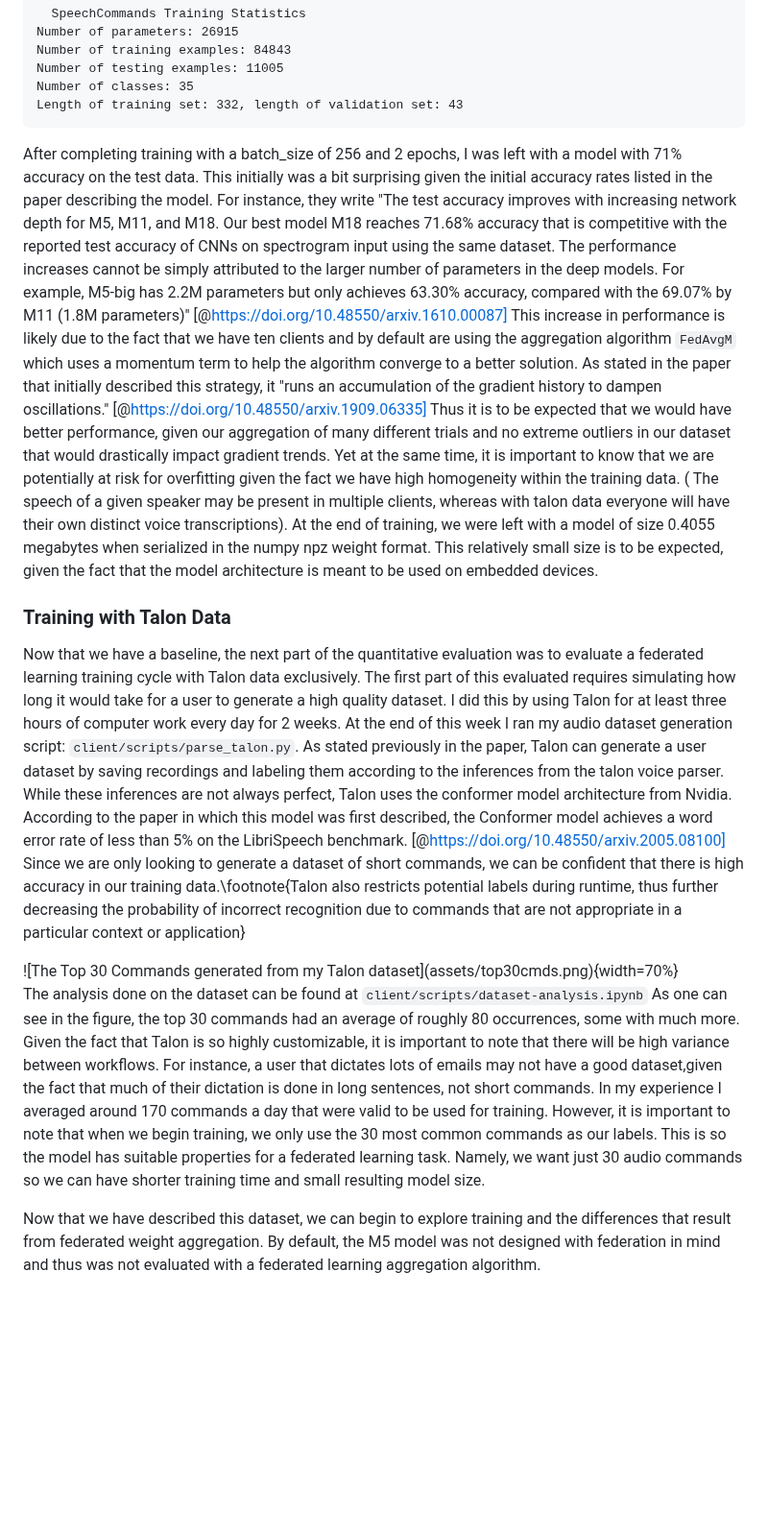
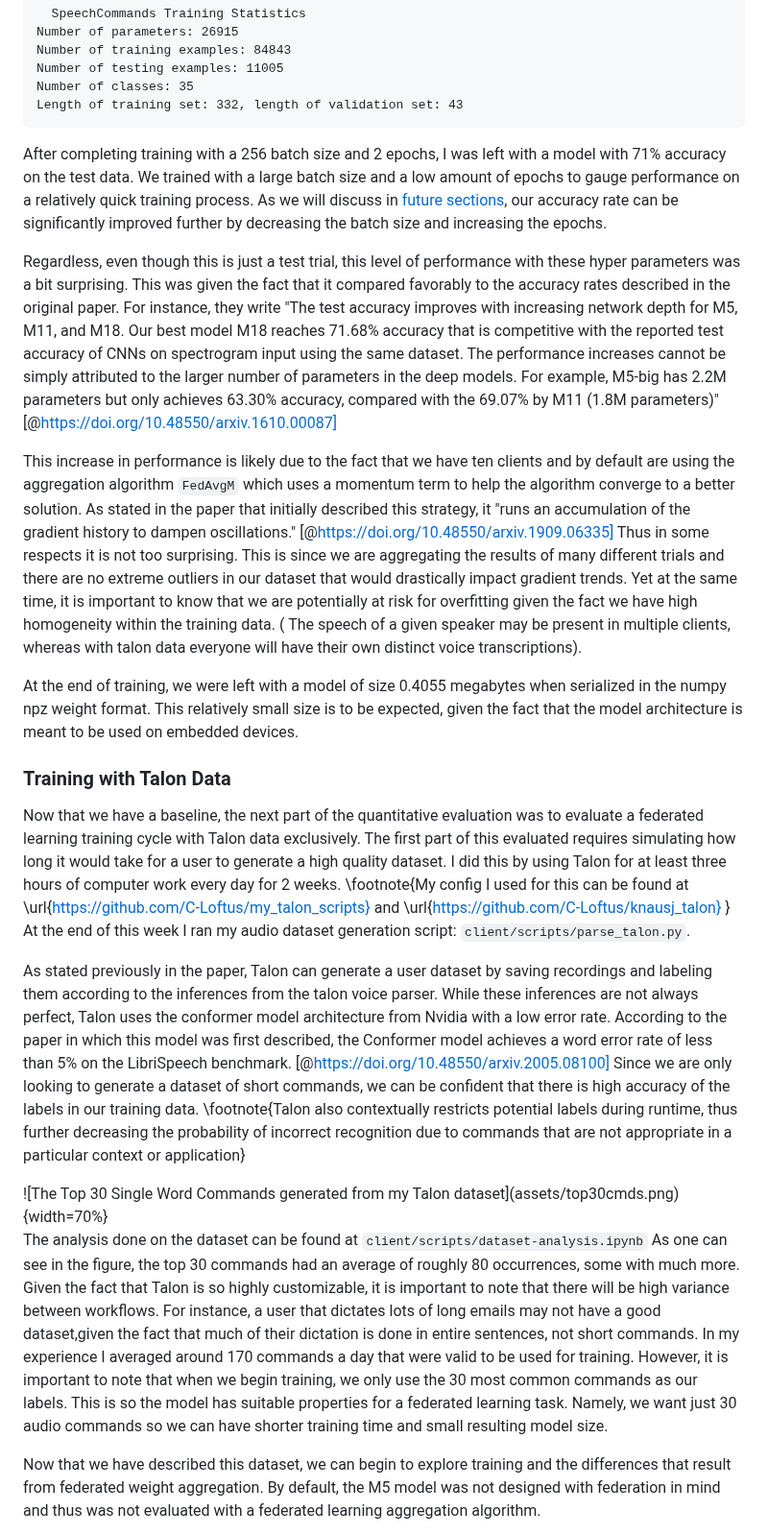
Before and after one commit to C-Loftus/Princeton-Thesis, a Markdown page: doc/main.md, the part around one of its changes. Shown at 96% size. GitHub-like rendering; blank space fills up the shorter version.

````diff
--- a/doc/main.md
+++ b/doc/main.md
@@ -565,21 +569,26 @@ Number of classes: 35
 Length of training set: 332, length of validation set: 43
 ```
 
-After completing training with a batch_size of 256 and 2 epochs, I was left with a model with 71% accuracy on the test data. This initially was a bit surprising given the initial accuracy rates listed in the paper describing the model. For instance, they write "The test accuracy improves with increasing network depth for M5, M11, and M18. Our best model M18 reaches 71.68% accuracy that is competitive with the reported test accuracy of CNNs on spectrogram input using the same dataset. The performance increases cannot be simply attributed to the larger number of parameters in the deep models. For example, M5-big has 2.2M parameters but only achieves 63.30% accuracy, compared with the 69.07% by M11 (1.8M parameters)" [@https://doi.org/10.48550/arxiv.1610.00087]
-This increase in performance is likely due to the fact that we have ten clients and by default are using the aggregation algorithm `FedAvgM` which uses a momentum term to help the algorithm converge to a better solution. As stated in the paper that initially described this strategy, it "runs an accumulation of the gradient history to dampen oscillations." [@https://doi.org/10.48550/arxiv.1909.06335] Thus it is to be expected that we would have better performance, given our aggregation of many different trials and no extreme outliers in our dataset that would drastically impact gradient trends. Yet at the same time, it is important to know that we are potentially at risk for overfitting given the fact we have high homogeneity within the training data. ( The speech of a given speaker may be present in multiple clients, whereas with talon data everyone will have their own distinct voice transcriptions).
+After completing training with a 256 batch size and 2 epochs, I was left with a model with 71% accuracy on the test data. We trained with a large batch size and a low amount of epochs to gauge performance on a relatively quick training process. As we will discuss in [future sections](#training-with-talon-data), our accuracy rate can be significantly improved further by decreasing the batch size and increasing the epochs.
+
+Regardless, even though this is just a test trial, this level of performance with these hyper parameters was a bit surprising. This was given the fact that it compared favorably to the accuracy rates described in the original paper. For instance, they write "The test accuracy improves with increasing network depth for M5, M11, and M18. Our best model M18 reaches 71.68% accuracy that is competitive with the reported test accuracy of CNNs on spectrogram input using the same dataset. The performance increases cannot be simply attributed to the larger number of parameters in the deep models. For example, M5-big has 2.2M parameters but only achieves 63.30% accuracy, compared with the 69.07% by M11 (1.8M parameters)" [@https://doi.org/10.48550/arxiv.1610.00087]
+
+This increase in performance is likely due to the fact that we have ten clients and by default are using the aggregation algorithm `FedAvgM` which uses a momentum term to help the algorithm converge to a better solution. As stated in the paper that initially described this strategy, it "runs an accumulation of the gradient history to dampen oscillations." [@https://doi.org/10.48550/arxiv.1909.06335] Thus in some respects it is not too surprising. This is since we are aggregating the results of many different trials and there are no extreme outliers in our dataset that would drastically impact gradient trends. Yet at the same time, it is important to know that we are potentially at risk for overfitting given the fact we have high homogeneity within the training data. ( The speech of a given speaker may be present in multiple clients, whereas with talon data everyone will have their own distinct voice transcriptions).
+
 At the end of training, we were left with a model of size 0.4055 megabytes when serialized in the numpy npz weight format. This relatively small size is to be expected, given the fact that the model architecture is meant to be used on embedded devices.
 
 ### Training with Talon Data
 
-Now that we have a baseline, the next part of the quantitative evaluation was to evaluate a federated learning training cycle with Talon data exclusively. The first part of this evaluated requires simulating how long it would take for a user to generate a high quality dataset. I did this by using Talon for at least three hours of computer work every day for 2 weeks. At the end of this week I ran my audio dataset generation script: `client/scripts/parse_talon.py`.
-As stated previously in the paper, Talon can generate a user dataset by saving recordings and labeling them according to the inferences from the talon voice parser. While these inferences are not always perfect, Talon uses the conformer model architecture from Nvidia. According to the paper in which this model was first described, the Conformer model achieves a word error rate of less than 5% on the LibriSpeech benchmark. [@https://doi.org/10.48550/arxiv.2005.08100] Since we are only looking to generate a dataset of short commands, we can be confident that there is high accuracy in our training data.\footnote{Talon also restricts potential labels during runtime, thus further decreasing the probability of incorrect recognition due to commands that are not appropriate in a particular context or application}
+Now that we have a baseline, the next part of the quantitative evaluation was to evaluate a federated learning training cycle with Talon data exclusively. The first part of this evaluated requires simulating how long it would take for a user to generate a high quality dataset. I did this by using Talon for at least three hours of computer work every day for 2 weeks. \footnote{My config I used for this can be found at \url{https://github.com/C-Loftus/my_talon_scripts} and \url{https://github.com/C-Loftus/knausj_talon} } At the end of this week I ran my audio dataset generation script: `client/scripts/parse_talon.py`.
+
+As stated previously in the paper, Talon can generate a user dataset by saving recordings and labeling them according to the inferences from the talon voice parser. While these inferences are not always perfect, Talon uses the conformer model architecture from Nvidia with a low error rate. According to the paper in which this model was first described, the Conformer model achieves a word error rate of less than 5% on the LibriSpeech benchmark. [@https://doi.org/10.48550/arxiv.2005.08100] Since we are only looking to generate a dataset of short commands, we can be confident that there is high accuracy of the labels in our training data. \footnote{Talon also contextually restricts potential labels during runtime, thus further decreasing the probability of incorrect recognition due to commands that are not appropriate in a particular context or application}
 
 <div style="display: flex;">
-![The Top 30 Commands generated from my Talon dataset](assets/top30cmds.png){width=70%}
+![The Top 30 Single Word Commands generated from my Talon dataset](assets/top30cmds.png){width=70%}
 </div>
 
 The analysis done on the dataset can be found at `client/scripts/dataset-analysis.ipynb`
-As one can see in the figure, the top 30 commands had an average of roughly 80 occurrences, some with much more. Given the fact that Talon is so highly customizable, it is important to note that there will be high variance between workflows. For instance, a user that dictates lots of emails may not have a good dataset,given the fact that much of their dictation is done in long sentences, not short commands. In my experience I averaged around 170 commands a day that were valid to be used for training. However, it is important to note that when we begin training, we only use the 30 most common commands as our labels. This is so the model has suitable properties for a federated learning task. Namely, we want just 30 audio commands so we can have shorter training time and small resulting model size.
+As one can see in the figure, the top 30 commands had an average of roughly 80 occurrences, some with much more. Given the fact that Talon is so highly customizable, it is important to note that there will be high variance between workflows. For instance, a user that dictates lots of long emails may not have a good dataset,given the fact that much of their dictation is done in entire sentences, not short commands. In my experience I averaged around 170 commands a day that were valid to be used for training. However, it is important to note that when we begin training, we only use the 30 most common commands as our labels. This is so the model has suitable properties for a federated learning task. Namely, we want just 30 audio commands so we can have shorter training time and small resulting model size.
 
 Now that we have described this dataset, we can begin to explore training and the differences that result from federated weight aggregation. By default, the M5 model was not designed with federation in mind and thus was not evaluated with a federated learning aggregation algorithm.
 
````
Also changed, not shown: other parts of doc/main.md (+12 -8 lines).
